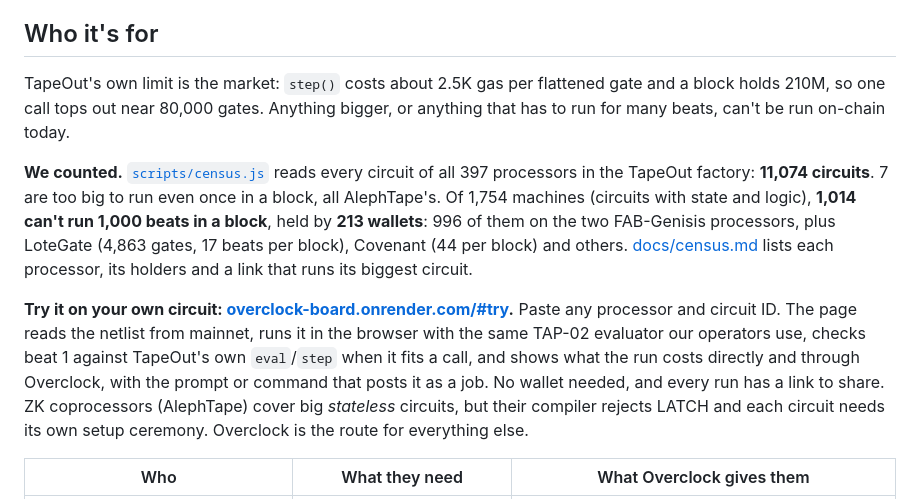
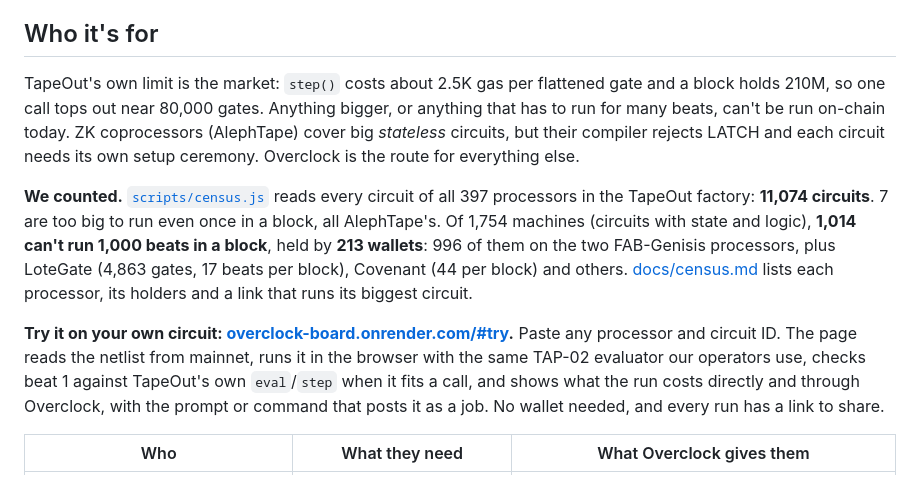
Before and after one commit to nice-bills/overclock, a Markdown page: README.md, the part around the change. GitHub-like rendering.

Commit message:
README: keep the ZK comparison with the market paragraph
Co-Authored-By: Claude Opus 5.5 <noreply@anthropic.com>
Claude-Session: https://claude.ai/code/session_011pvP5V5KtXUa5ugjZwVKvJ

```diff
--- a/README.md
+++ b/README.md
@@ -57,11 +57,11 @@ TapeOut circuits avoid that problem. They are NAND gates with exact, published s
 
 ## Who it's for
 
-TapeOut's own limit is the market: `step()` costs about 2.5K gas per flattened gate and a block holds 210M, so one call tops out near 80,000 gates. Anything bigger, or anything that has to run for many beats, can't be run on-chain today.
+TapeOut's own limit is the market: `step()` costs about 2.5K gas per flattened gate and a block holds 210M, so one call tops out near 80,000 gates. Anything bigger, or anything that has to run for many beats, can't be run on-chain today. ZK coprocessors (AlephTape) cover big *stateless* circuits, but their compiler rejects LATCH and each circuit needs its own setup ceremony. Overclock is the route for everything else.
 
 **We counted.** [`scripts/census.js`](scripts/census.js) reads every circuit of all 397 processors in the TapeOut factory: **11,074 circuits**. 7 are too big to run even once in a block, all AlephTape's. Of 1,754 machines (circuits with state and logic), **1,014 can't run 1,000 beats in a block**, held by **213 wallets**: 996 of them on the two FAB-Genisis processors, plus LoteGate (4,863 gates, 17 beats per block), Covenant (44 per block) and others. [docs/census.md](docs/census.md) lists each processor, its holders and a link that runs its biggest circuit.
 
-**Try it on your own circuit: [overclock-board.onrender.com/#try](https://overclock-board.onrender.com/#try).** Paste any processor and circuit ID. The page reads the netlist from mainnet, runs it in the browser with the same TAP-02 evaluator our operators use, checks beat 1 against TapeOut's own `eval`/`step` when it fits a call, and shows what the run costs directly and through Overclock, with the prompt or command that posts it as a job. No wallet needed, and every run has a link to share. ZK coprocessors (AlephTape) cover big *stateless* circuits, but their compiler rejects LATCH and each circuit needs its own setup ceremony. Overclock is the route for everything else.
+**Try it on your own circuit: [overclock-board.onrender.com/#try](https://overclock-board.onrender.com/#try).** Paste any processor and circuit ID. The page reads the netlist from mainnet, runs it in the browser with the same TAP-02 evaluator our operators use, checks beat 1 against TapeOut's own `eval`/`step` when it fits a call, and shows what the run costs directly and through Overclock, with the prompt or command that posts it as a job. No wallet needed, and every run has a link to share.
 
 | Who | What they need | What Overclock gives them |
 |---|---|---|
```
